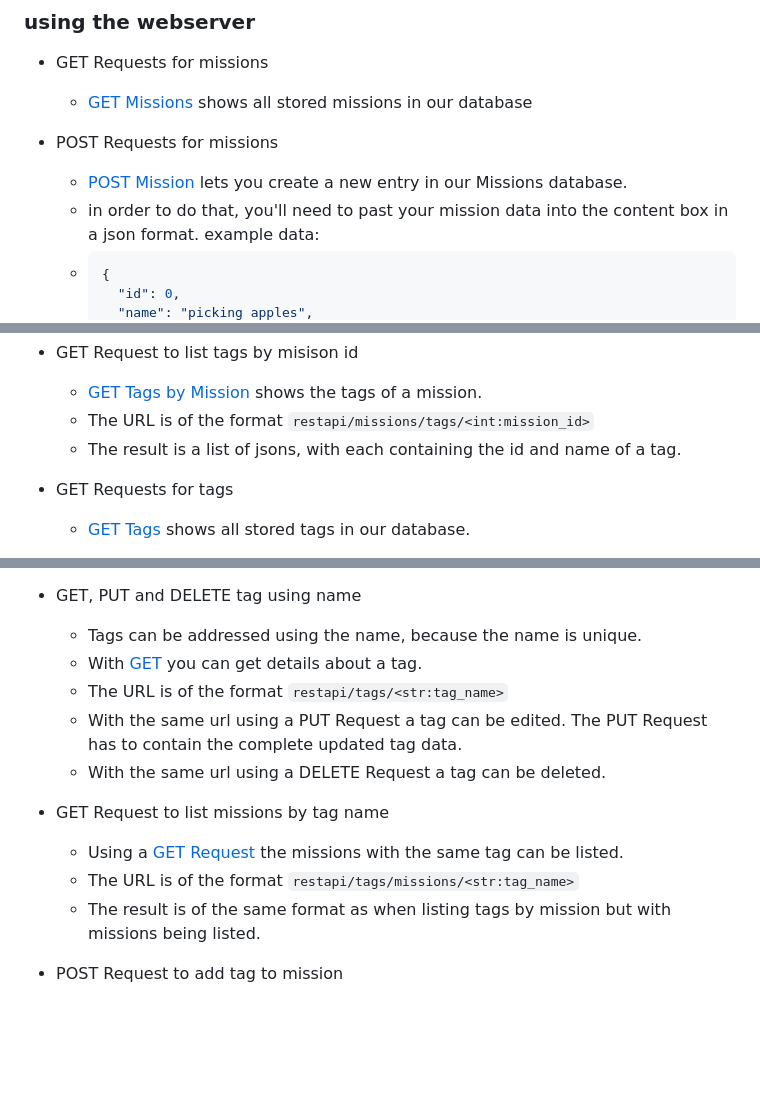
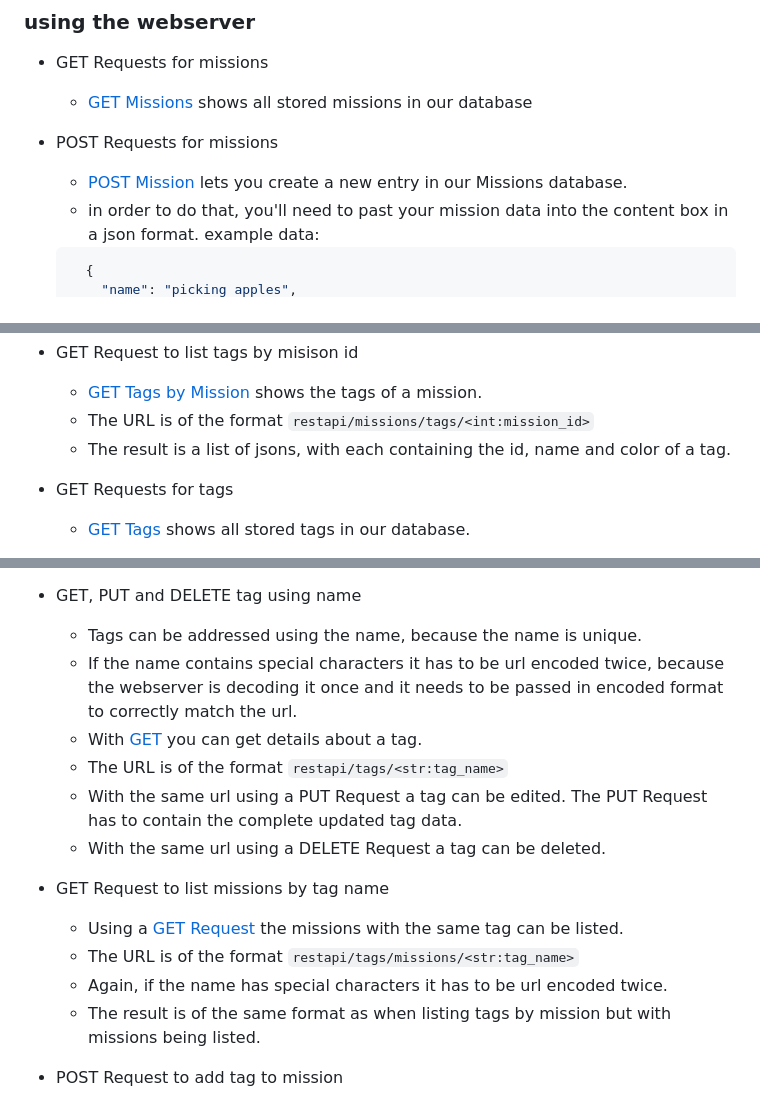
Before and after one commit to brendel-group/mission_db, a Markdown page: docs/restapi/README.md, 3 parts joined by grey strips. GitHub-like rendering; blank space fills up the shorter version.

Commit message:
update restapi documentation

````diff
--- a/docs/restapi/README.md
+++ b/docs/restapi/README.md
@@ -16,7 +16,6 @@ To test the API, one can use the django webserver. The backend/restapi/urls.py f
 - POST Requests for missions
     - [POST Mission](http://127.0.0.1:8000/restapi/missions/create) lets you create a new entry in our Missions database.
     - in order to do that, you'll need to past your mission data into the content box in a json format. example data:
-    - ```json
+    ```json
       {
-        "id": 0,
         "name": "picking apples",
@@ -33,7 +34,7 @@ To test the API, one can use the django webserver. The backend/restapi/urls.py f
 - GET Request to list tags by misison id
   - [GET Tags by Mission](http://localhost:8000/restapi/missions/tags/6) shows the tags of a mission.
   - The URL is of the format `restapi/missions/tags/<int:mission_id>`
-  - The result is a list of jsons, with each containing the id and name of a tag.
+  - The result is a list of jsons, with each containing the id, name and color of a tag.
 
 - GET Requests for tags
     - [GET Tags](http://localhost:8000/restapi/tags/) shows all stored tags in our database.
@@ -52,6 +53,7 @@ To test the API, one can use the django webserver. The backend/restapi/urls.py f
     - The repsonse is a json with the `id`, `name` and `color`.
 - GET, PUT and DELETE tag using name
     - Tags can be addressed using the name, because the name is unique.
+    - If the name contains special characters it has to be url encoded twice, because the webserver is decoding it once and it needs to be passed in encoded format to correctly match the url.
     - With [GET](http://localhost:8000/restapi/tags/test%20tag) you can get details about a tag.
     - The URL is of the format `restapi/tags/<str:tag_name>`
     - With the same url using a PUT Request a tag can be edited. The PUT Request has to contain the complete updated tag data.
@@ -60,6 +62,7 @@ To test the API, one can use the django webserver. The backend/restapi/urls.py f
 - GET Request to list missions by tag name
   - Using a [GET Request](http://localhost:8000/restapi/tags/missions/test%20tag) the missions with the same tag can be listed.
   - The URL is of the format `restapi/tags/missions/<str:tag_name>`
+  - Again, if the name has special characters it has to be url encoded twice.
   - The result is of the same format as when listing tags by mission but with missions being listed.
 - POST Request to add tag to mission
   - With a [POST Request](http://localhost:8000/restapi/mission-tags/create/) a tag can be added to a mission giving the mission id and a tag name.
````
Also changed, not shown: other parts of docs/restapi/README.md (+5 -2 lines).
